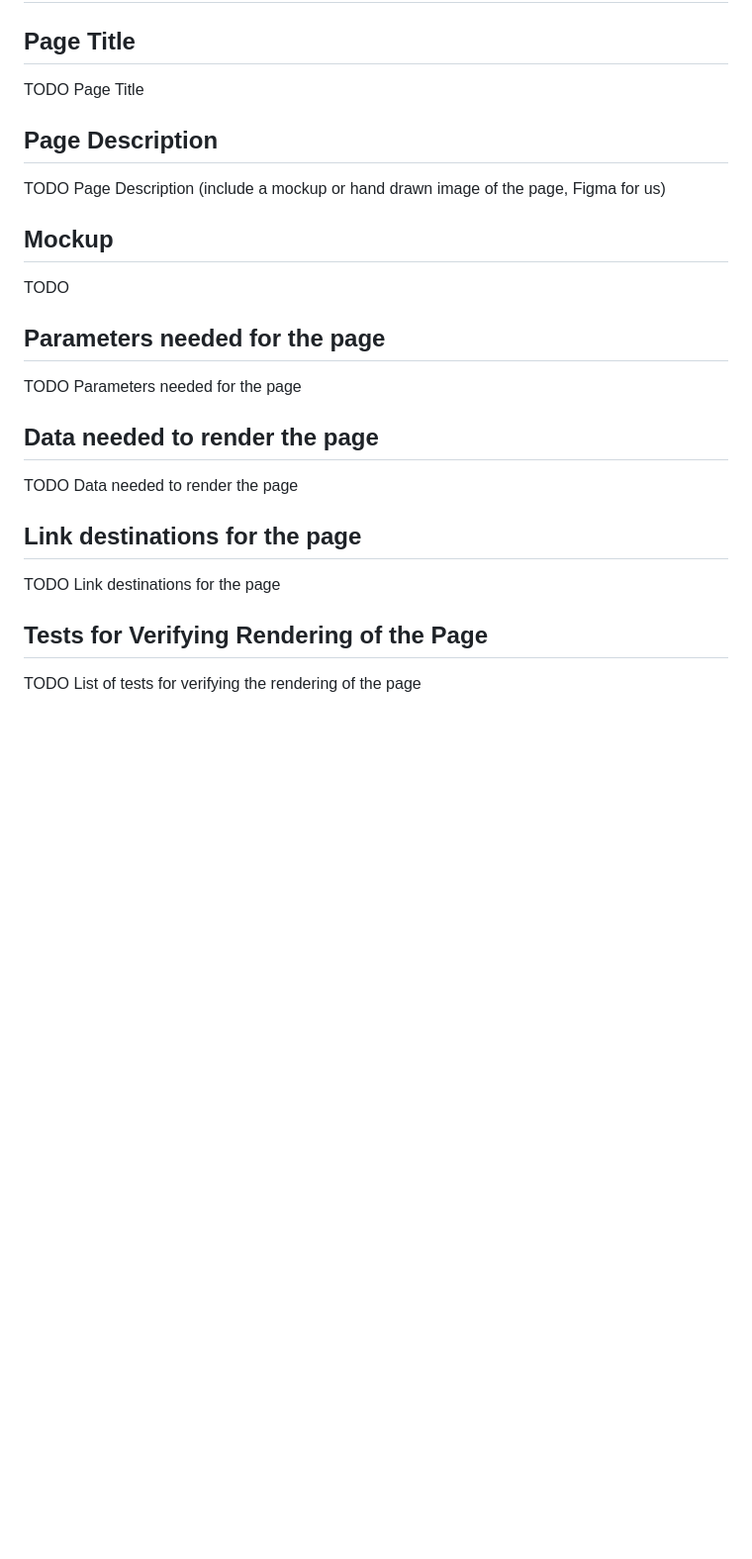
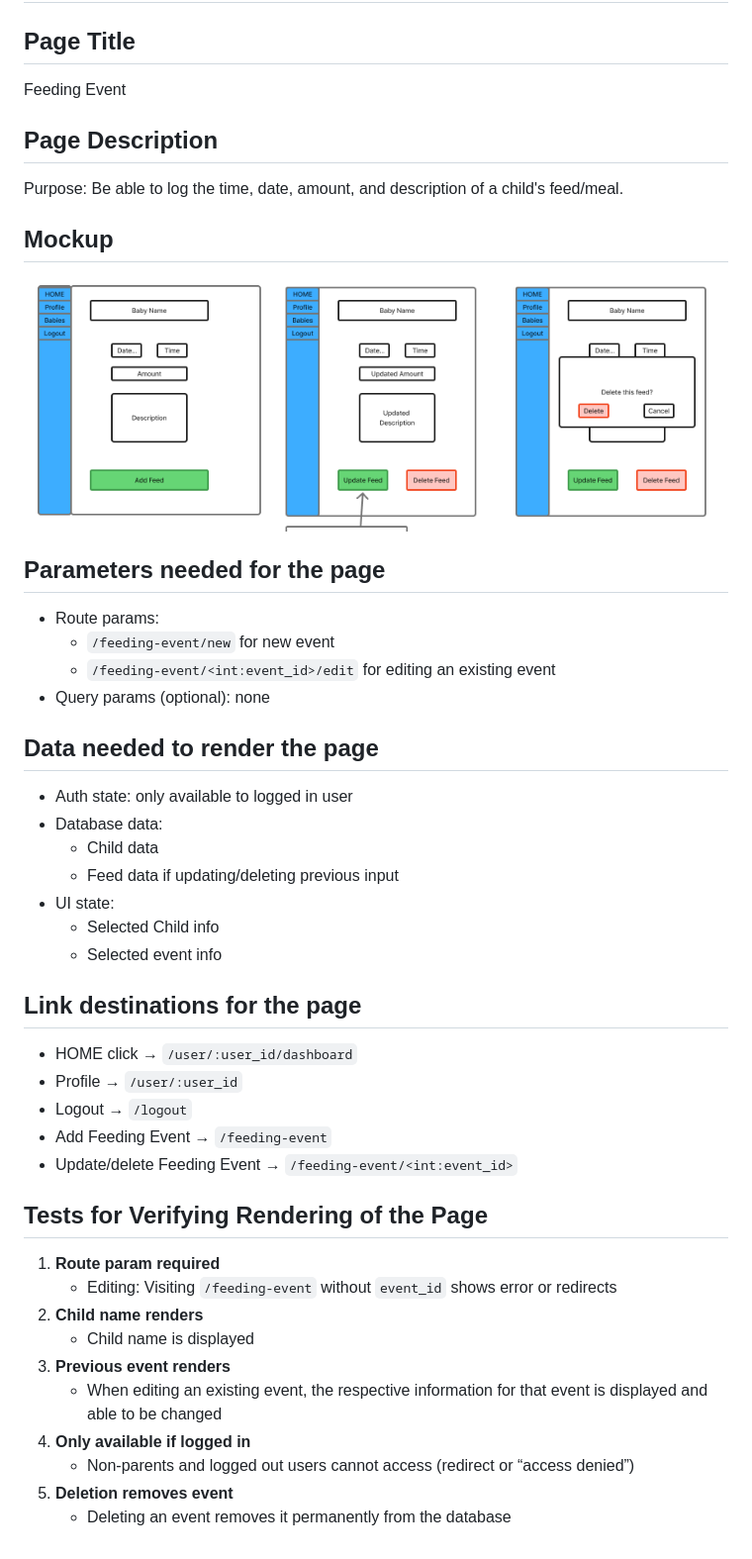
Before and after one commit to nabl2290/cspb-3308-team-5-project, a Markdown page: PAGE_TESTING.md, the part around the change. Shown: that part at 99% size. Rendered like a GitHub page; pictures changed too: mockups/feedevent.png (added); blank space fills up the shorter version.

Commit message:
feed event filled out for PAGE_TESTING

```diff
--- a/PAGE_TESTING.md
+++ b/PAGE_TESTING.md
@@ -248,22 +248,44 @@ TODO update screenshot
 # 8) Feeding Events
 
 ## Page Title
-TODO Page Title
+Feeding Event
 
 ## Page Description
-TODO Page Description (include a mockup or hand drawn image of the page, Figma for us)
+Purpose: Be able to log the time, date, amount, and description of a child's feed/meal.
 
 ## Mockup
-TODO
+![feedevent.png](mockups/feedevent.png)
 
 ## Parameters needed for the page
-TODO Parameters needed for the page
+- Route params:
+  - `/feeding-event/new` for new event
+  - `/feeding-event/<int:event_id>/edit` for editing an existing event
+- Query params (optional): none
 
 ## Data needed to render the page
-TODO Data needed to render the page
+- Auth state: only available to logged in user
+- Database data:
+  - Child data
+  - Feed data if updating/deleting previous input
+- UI state:
+  - Selected Child info
+  - Selected event info
 
 ## Link destinations for the page
-TODO Link destinations for the page
+- HOME click → `/user/:user_id/dashboard`
+- Profile → `/user/:user_id`
+- Logout → `/logout`
+- Add Feeding Event → `/feeding-event`
+- Update/delete Feeding Event → `/feeding-event/<int:event_id>`
 
 ## Tests for Verifying Rendering of the Page
-TODO List of tests for verifying the rendering of the page
+1. **Route param required**
+   - Editing: Visiting `/feeding-event` without `event_id` shows error or redirects
+2. **Child name renders**
+   - Child name is displayed
+3. **Previous event renders**
+   - When editing an existing event, the respective information for that event is displayed and able to be changed
+4. **Only available if logged in**
+   - Non-parents and logged out users cannot access (redirect or “access denied”)
+6. **Deletion removes event**
+   - Deleting an event removes it permanently from the database
```
